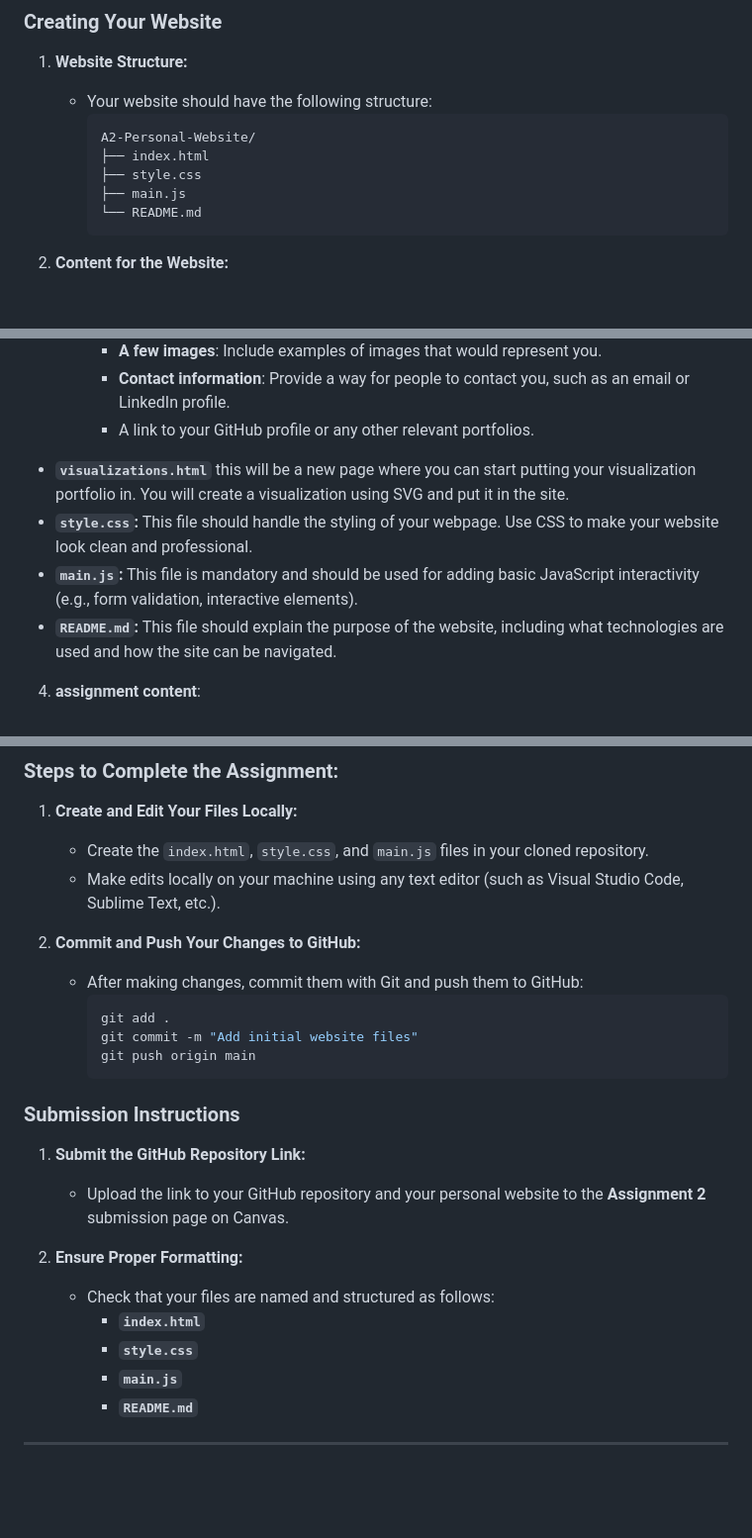
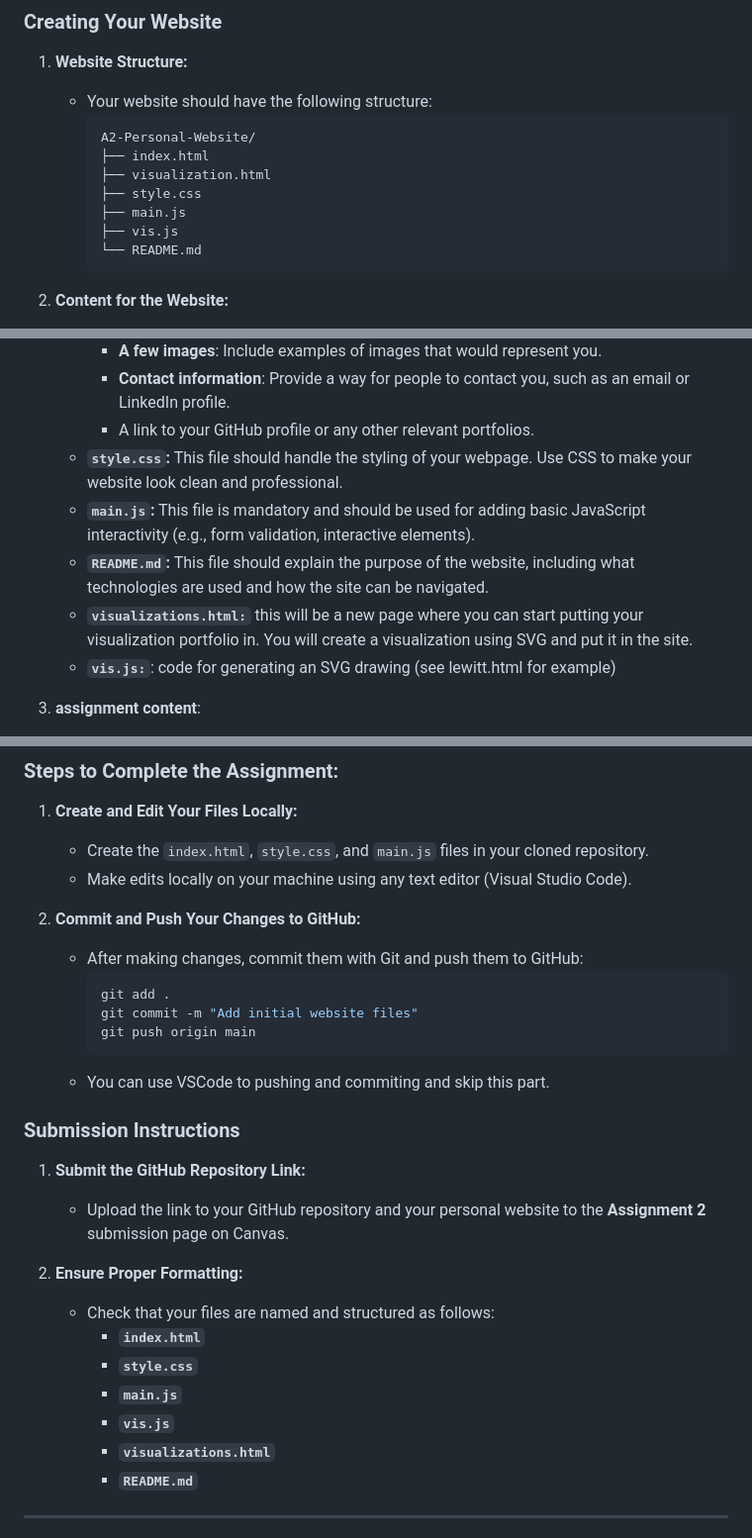
Before and after one commit to SIAT-IAT-355/A2-Personal-Website, a Markdown page: README.md, 3 parts joined by grey strips. Shown at 99% size. Drawn GitHub-style; blank space fills up the shorter version.

````diff
--- a/README.md
+++ b/README.md
@@ -46,8 +48,10 @@ In this assignment, you will create a personal website using HTML, CSS, and Java
      ```
      A2-Personal-Website/
      ├── index.html
+     ├── visualization.html
      ├── style.css
      ├── main.js
+     ├── vis.js
      └── README.md
      ```
 
@@ -60,10 +64,11 @@ In this assignment, you will create a personal website using HTML, CSS, and Java
      - **A few images**: Include examples of images that would represent you.
      - **Contact information**: Provide a way for people to contact you, such as an email or LinkedIn profile.
      - A link to your GitHub profile or any other relevant portfolios.
-  - **`visualizations.html`** this will be a new page where you can start putting your visualization portfolio in. You will create a visualization using SVG and put it in the site.
    - **`style.css`:** This file should handle the styling of your webpage. Use CSS to make your website look clean and professional.
    - **`main.js`:** This file is mandatory and should be used for adding basic JavaScript interactivity (e.g., form validation, interactive elements).
    - **`README.md`:** This file should explain the purpose of the website, including what technologies are used and how the site can be navigated.
+   - **`visualizations.html:`** this will be a new page where you can start putting your visualization portfolio in. You will create a visualization using SVG and put it in the site.
+   - **`vis.js:`**: code for generating an SVG drawing (see lewitt.html for example)
 
 4. **assignment content**:
   - A personal webpage
@@ -81,7 +86,7 @@ In this assignment, you will create a personal website using HTML, CSS, and Java
 
 1. **Create and Edit Your Files Locally:**
    - Create the `index.html`, `style.css`, and `main.js` files in your cloned repository.
-   - Make edits locally on your machine using any text editor (such as Visual Studio Code, Sublime Text, etc.).
+   - Make edits locally on your machine using any text editor (Visual Studio Code).
 
 2. **Commit and Push Your Changes to GitHub:**
    - After making changes, commit them with Git and push them to GitHub:
@@ -90,6 +95,7 @@ In this assignment, you will create a personal website using HTML, CSS, and Java
      git commit -m "Add initial website files"
      git push origin main
      ```
+   - You can use VSCode to pushing and commiting and skip this part.
 
 ### Submission Instructions
 
@@ -101,6 +107,8 @@ In this assignment, you will create a personal website using HTML, CSS, and Java
      - **`index.html`**
      - **`style.css`**
      - **`main.js`**
+     - **`vis.js`**
+     - **`visualizations.html`**
      - **`README.md`**
 
 ---
````
Also changed, not shown: other parts of README.md (+2 -0 lines).
